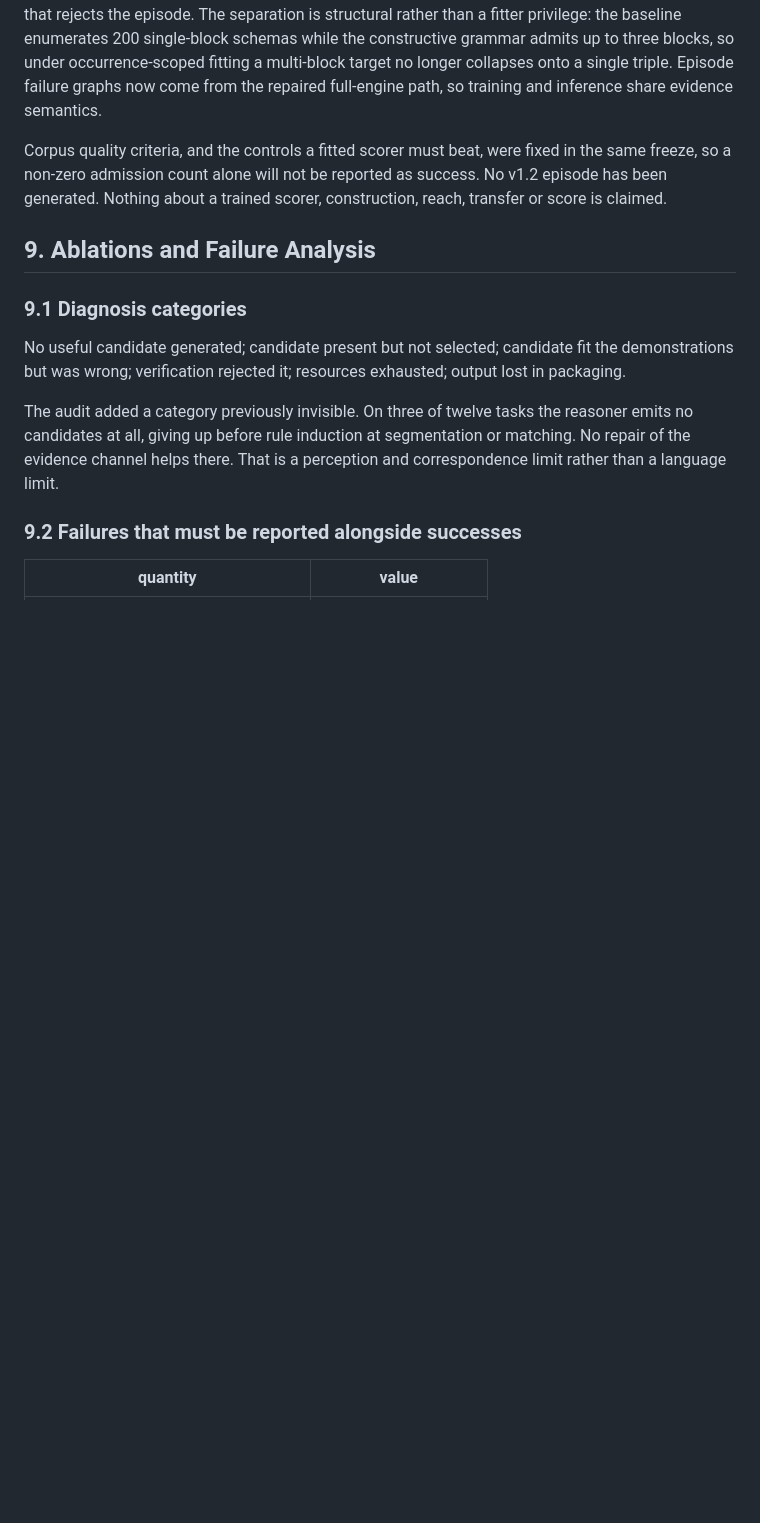
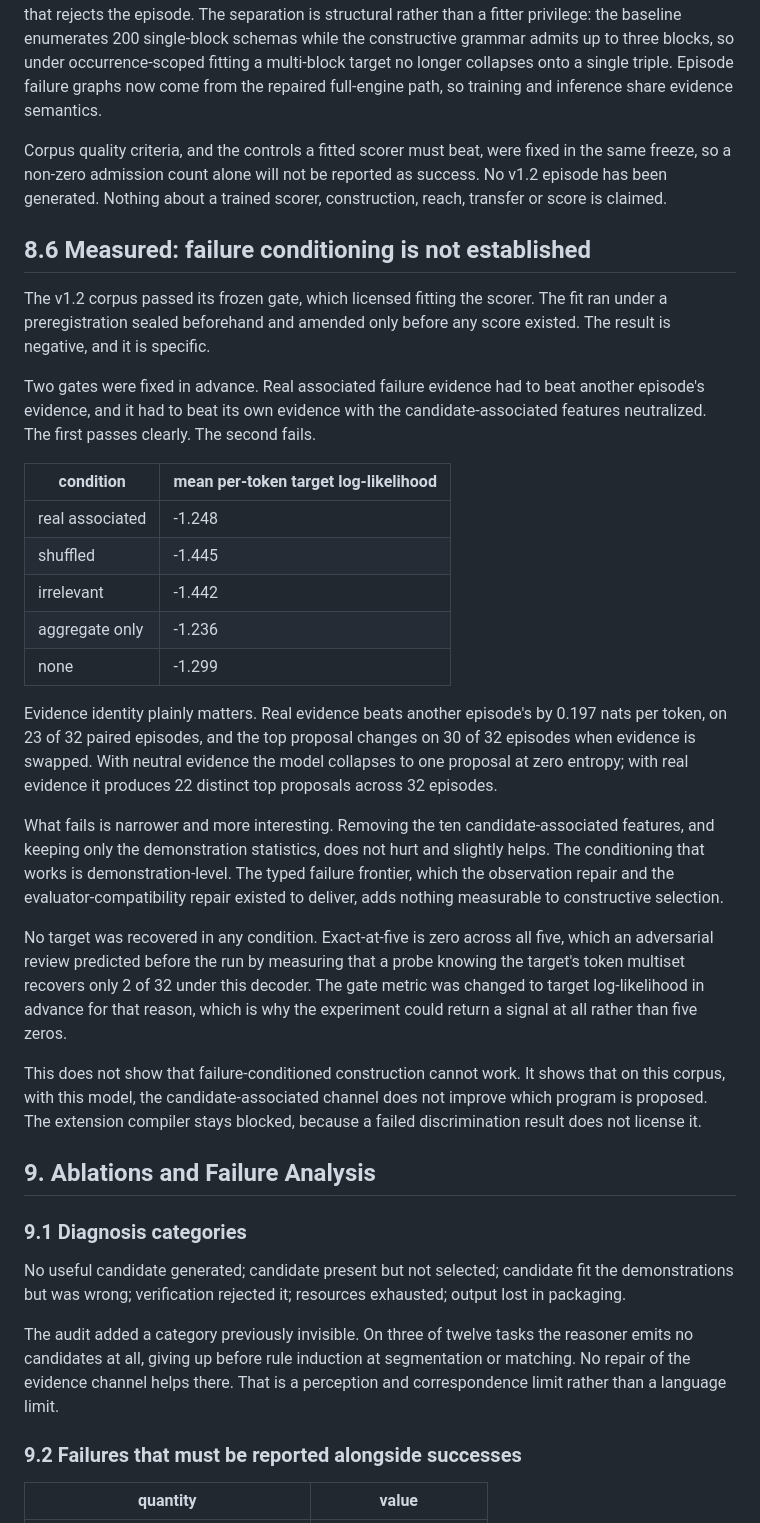
Before and after one commit to ChimdiWalter/Symbolic_Reasoning_LLM_ARC-AGI, a Markdown page: docs/PAPER_SKELETON.md, the part around the change. GitHub-like rendering; blank space fills up the shorter version.

Commit message:
Updating the manuscript and resume with the measured negative: failure conditioning is not established and the compiler stays blocked

```diff
--- a/docs/PAPER_SKELETON.md
+++ b/docs/PAPER_SKELETON.md
@@ -632,6 +632,50 @@ fixed in the same freeze, so a non-zero admission count alone will not be
 reported as success. No v1.2 episode has been generated. Nothing about a
 trained scorer, construction, reach, transfer or score is claimed.
 
+## 8.6 Measured: failure conditioning is not established
+
+The v1.2 corpus passed its frozen gate, which licensed fitting the scorer. The
+fit ran under a preregistration sealed beforehand and amended only before any
+score existed. The result is negative, and it is specific.
+
+Two gates were fixed in advance. Real associated failure evidence had to beat
+another episode's evidence, and it had to beat its own evidence with the
+candidate-associated features neutralized. The first passes clearly. The
+second fails.
+
+| condition | mean per-token target log-likelihood |
+|---|---|
+| real associated | -1.248 |
+| shuffled | -1.445 |
+| irrelevant | -1.442 |
+| aggregate only | -1.236 |
+| none | -1.299 |
+
+Evidence identity plainly matters. Real evidence beats another episode's by
+0.197 nats per token, on 23 of 32 paired episodes, and the top proposal
+changes on 30 of 32 episodes when evidence is swapped. With neutral evidence
+the model collapses to one proposal at zero entropy; with real evidence it
+produces 22 distinct top proposals across 32 episodes.
+
+What fails is narrower and more interesting. Removing the ten
+candidate-associated features, and keeping only the demonstration statistics,
+does not hurt and slightly helps. The conditioning that works is
+demonstration-level. The typed failure frontier, which the observation repair
+and the evaluator-compatibility repair existed to deliver, adds nothing
+measurable to constructive selection.
+
+No target was recovered in any condition. Exact-at-five is zero across all
+five, which an adversarial review predicted before the run by measuring that
+a probe knowing the target's token multiset recovers only 2 of 32 under this
+decoder. The gate metric was changed to target log-likelihood in advance for
+that reason, which is why the experiment could return a signal at all rather
+than five zeros.
+
+This does not show that failure-conditioned construction cannot work. It shows
+that on this corpus, with this model, the candidate-associated channel does
+not improve which program is proposed. The extension compiler stays blocked,
+because a failed discrimination result does not license it.
+
 ## 9. Ablations and Failure Analysis
 
 ### 9.1 Diagnosis categories
```
Also changed, not shown: RESUME.md (+27 -30 lines).
